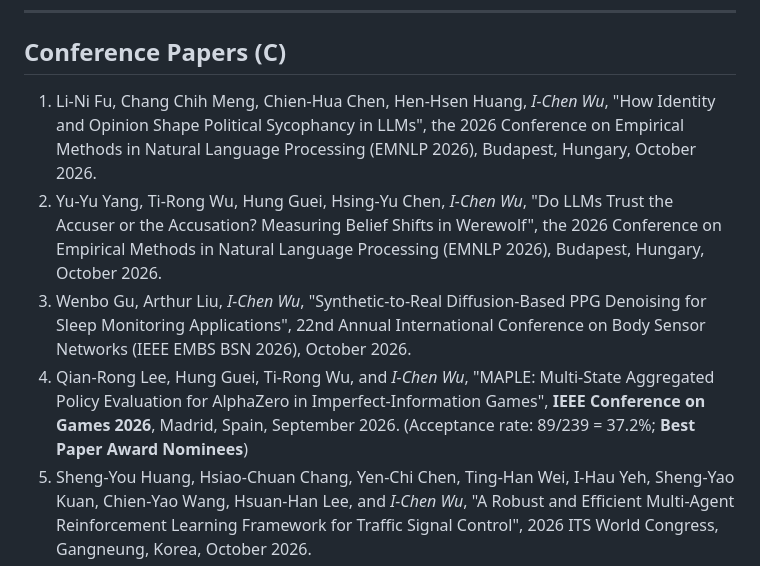
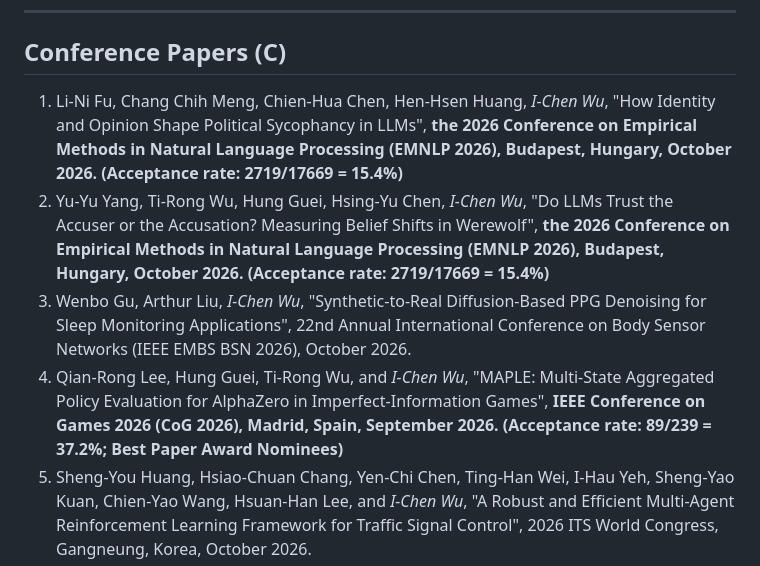
Before and after one commit to icwu307/icwu307.github.io, a Markdown page: publications.md, the part around the change. Rendered like a GitHub page.

Commit message:
add acceptance rates for EMNLP 2026 papers and reformat CoG 2026 entry
Co-Authored-By: Claude Opus 5 <noreply@anthropic.com>

```diff
--- a/publications.md
+++ b/publications.md
@@ -94,10 +94,10 @@
 
 ## Conference Papers (C)
 
-1. Li-Ni Fu, Chang Chih Meng, Chien-Hua Chen, Hen-Hsen Huang, *I-Chen Wu*, "How Identity and Opinion Shape Political Sycophancy in LLMs", the 2026 Conference on Empirical Methods in Natural Language Processing (EMNLP 2026), Budapest, Hungary, October 2026.
-1. Yu-Yu Yang, Ti-Rong Wu, Hung Guei, Hsing-Yu Chen, *I-Chen Wu*, "Do LLMs Trust the Accuser or the Accusation? Measuring Belief Shifts in Werewolf", the 2026 Conference on Empirical Methods in Natural Language Processing (EMNLP 2026), Budapest, Hungary, October 2026.
+1. Li-Ni Fu, Chang Chih Meng, Chien-Hua Chen, Hen-Hsen Huang, *I-Chen Wu*, "How Identity and Opinion Shape Political Sycophancy in LLMs", **the 2026 Conference on Empirical Methods in Natural Language Processing (EMNLP 2026), Budapest, Hungary, October 2026. (Acceptance rate: 2719/17669 = 15.4%)**
+1. Yu-Yu Yang, Ti-Rong Wu, Hung Guei, Hsing-Yu Chen, *I-Chen Wu*, "Do LLMs Trust the Accuser or the Accusation? Measuring Belief Shifts in Werewolf", **the 2026 Conference on Empirical Methods in Natural Language Processing (EMNLP 2026), Budapest, Hungary, October 2026. (Acceptance rate: 2719/17669 = 15.4%)**
 1. Wenbo Gu, Arthur Liu, *I-Chen Wu*, "Synthetic-to-Real Diffusion-Based PPG Denoising for Sleep Monitoring Applications", 22nd Annual International Conference on Body Sensor Networks (IEEE EMBS BSN 2026), October 2026.
-1. Qian-Rong Lee, Hung Guei, Ti-Rong Wu, and *I-Chen Wu*, "MAPLE: Multi-State Aggregated Policy Evaluation for AlphaZero in Imperfect-Information Games", **IEEE Conference on Games 2026**, Madrid, Spain, September 2026. (Acceptance rate: 89/239 = 37.2%; **Best Paper Award Nominees**)
+1. Qian-Rong Lee, Hung Guei, Ti-Rong Wu, and *I-Chen Wu*, "MAPLE: Multi-State Aggregated Policy Evaluation for AlphaZero in Imperfect-Information Games", **IEEE Conference on Games 2026 (CoG 2026), Madrid, Spain, September 2026. (Acceptance rate: 89/239 = 37.2%; Best Paper Award Nominees)**
 1. Sheng-You Huang, Hsiao-Chuan Chang, Yen-Chi Chen, Ting-Han Wei, I-Hau Yeh, Sheng-Yao Kuan, Chien-Yao Wang, Hsuan-Han Lee, and *I-Chen Wu*, "A Robust and Efficient Multi-Agent Reinforcement Learning Framework for Traffic Signal Control", 2026 ITS World Congress, Gangneung, Korea, October 2026.
 1. Hsiao-Chuan Chang, ShengYou Huang, Yen-Chi Chen, *I-Chen Wu*, "VissimRL: A Multi-Agent Reinforcement Learning Framework for Traffic Signal Control Based on Vissim", 2026 IEEE Intelligent Vehicles Symposium (IV 2026), Detroit, MI, USA, June 2026.
 1. Hsing-Yu Chen, Jérôme Arjonilla,*I-Chen Wu*, and Ti-Rong Wu, "WallZero: Mastering the Game of WallGo with Strategic Analysis", the International Conference on Computers and Games (CG 2026), Maastricht, the Netherlands, June 2026.
```
